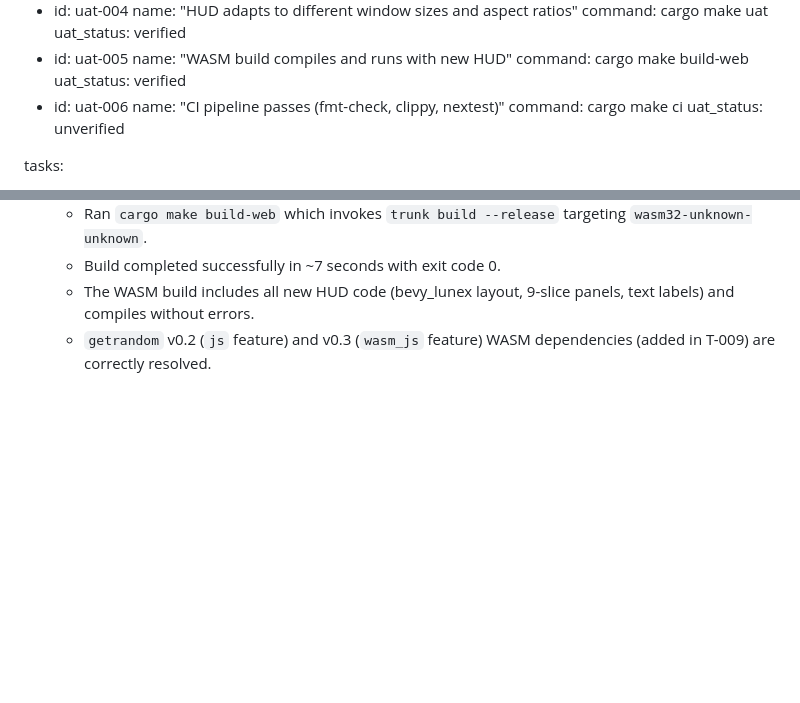
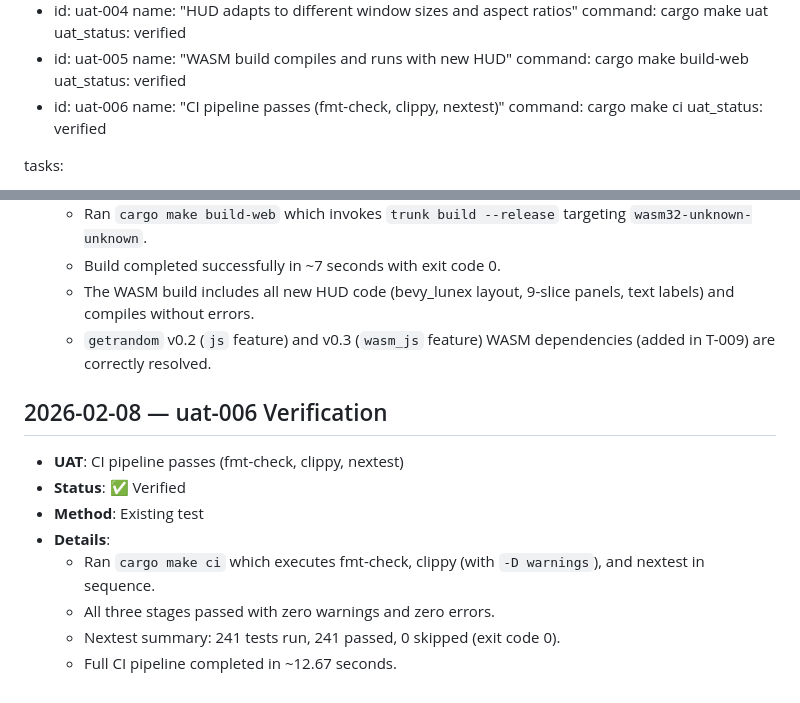
Before and after one commit to twitchax/relativity, a Markdown page: .mr/prds/PRD-0010-improve-hud.md, 2 parts joined by grey strips. GitHub-like rendering; blank space fills up the shorter version.

Commit message:
prd(PRD-0010)uat(uat-006): verify CI pipeline passes (fmt-check, clippy, nextest)

```diff
--- a/.mr/prds/PRD-0010-improve-hud.md
+++ b/.mr/prds/PRD-0010-improve-hud.md
@@ -49,7 +49,7 @@ acceptance_tests:
   - id: uat-006
     name: "CI pipeline passes (fmt-check, clippy, nextest)"
     command: cargo make ci
-    uat_status: unverified
+    uat_status: verified
 
 tasks:
   - id: T-001
@@ -392,3 +392,13 @@ UiLayoutRoot (2D, camera-synced)
   - Build completed successfully in ~7 seconds with exit code 0.
   - The WASM build includes all new HUD code (bevy_lunex layout, 9-slice panels, text labels) and compiles without errors.
   - `getrandom` v0.2 (`js` feature) and v0.3 (`wasm_js` feature) WASM dependencies (added in T-009) are correctly resolved.
+
+## 2026-02-08 — uat-006 Verification
+- **UAT**: CI pipeline passes (fmt-check, clippy, nextest)
+- **Status**: ✅ Verified
+- **Method**: Existing test
+- **Details**:
+  - Ran `cargo make ci` which executes fmt-check, clippy (with `-D warnings`), and nextest in sequence.
+  - All three stages passed with zero warnings and zero errors.
+  - Nextest summary: 241 tests run, 241 passed, 0 skipped (exit code 0).
+  - Full CI pipeline completed in ~12.67 seconds.
```
